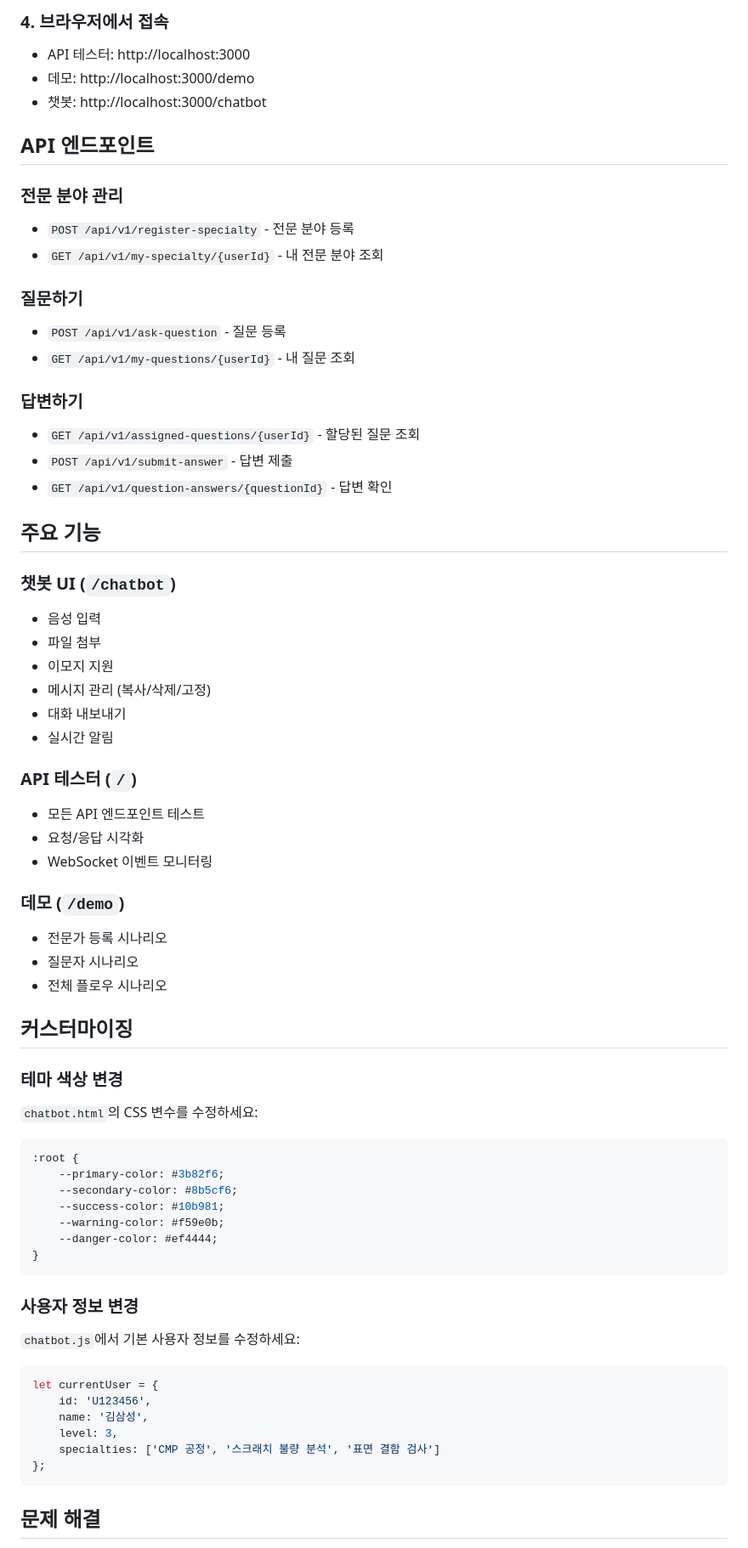
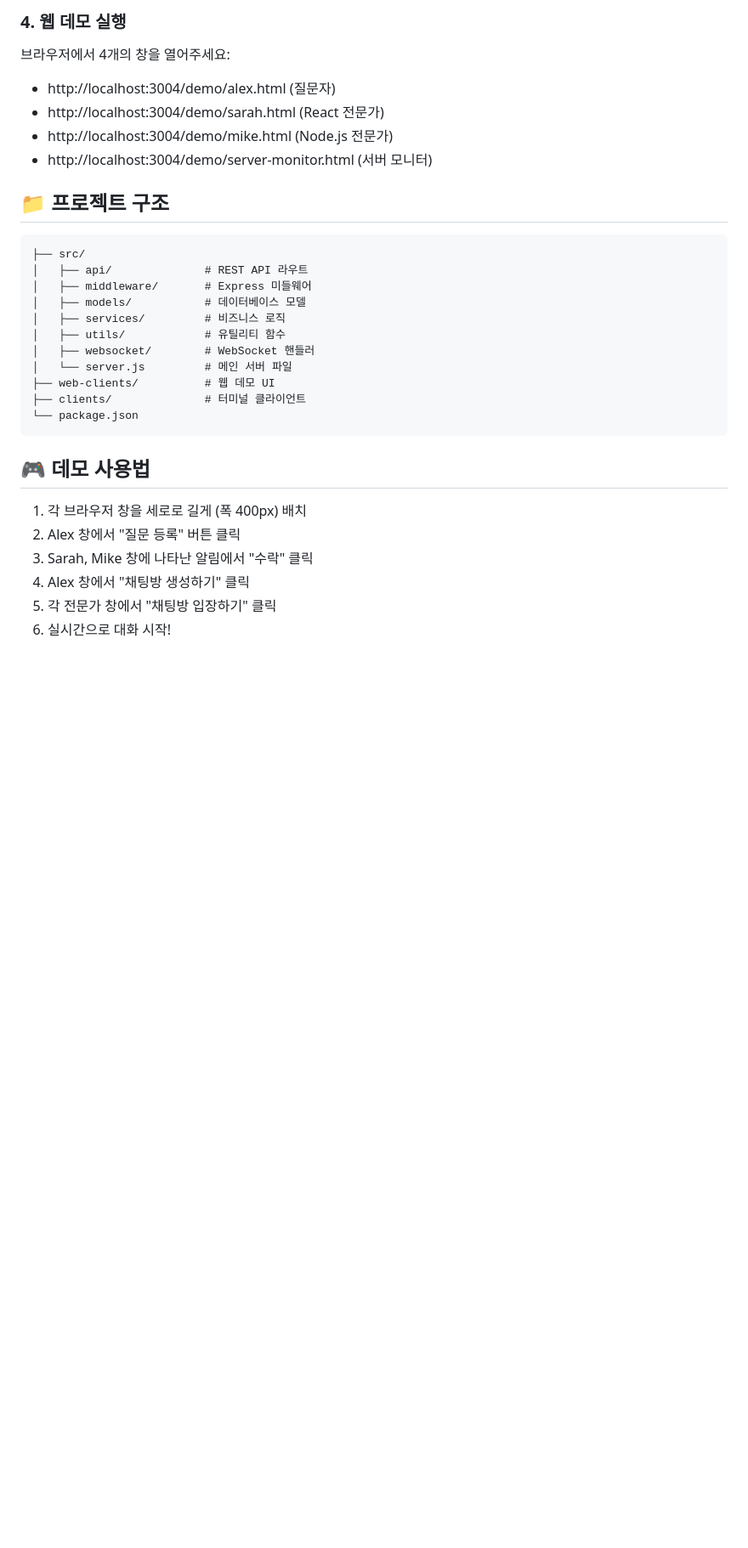
Before and after one commit to kiyaaa/3rd_day_backend, a Markdown page: README.md, the part around one of its changes. Shown at 85% size. GitHub-like rendering; blank space fills up the shorter version.

````diff
--- a/README.md
+++ b/README.md
@@ -89,69 +38,35 @@ node server.js
 ```
 
-### 4. 브라우저에서 접속
-- API 테스터: http://localhost:3000
-- 데모: http://localhost:3000/demo
-- 챗봇: http://localhost:3000/chatbot
+### 4. 웹 데모 실행
 
-## API 엔드포인트
+브라우저에서 4개의 창을 열어주세요:
+- http://localhost:3004/demo/alex.html (질문자)
+- http://localhost:3004/demo/sarah.html (React 전문가)
+- http://localhost:3004/demo/mike.html (Node.js 전문가)
+- http://localhost:3004/demo/server-monitor.html (서버 모니터)
 
-### 전문 분야 관리
-- `POST /api/v1/register-specialty` - 전문 분야 등록
-- `GET /api/v1/my-specialty/{userId}` - 내 전문 분야 조회
+## 📁 프로젝트 구조
 
-### 질문하기
-- `POST /api/v1/ask-question` - 질문 등록
-- `GET /api/v1/my-questions/{userId}` - 내 질문 조회
-
-### 답변하기
-- `GET /api/v1/assigned-questions/{userId}` - 할당된 질문 조회
-- `POST /api/v1/submit-answer` - 답변 제출
-- `GET /api/v1/question-answers/{questionId}` - 답변 확인
-
-## 주요 기능
-
-### 챗봇 UI (`/chatbot`)
-- 음성 입력
-- 파일 첨부
-- 이모지 지원
-- 메시지 관리 (복사/삭제/고정)
-- 대화 내보내기
-- 실시간 알림
-
-### API 테스터 (`/`)
-- 모든 API 엔드포인트 테스트
-- 요청/응답 시각화
-- WebSocket 이벤트 모니터링
-
-### 데모 (`/demo`)
-- 전문가 등록 시나리오
-- 질문자 시나리오
-- 전체 플로우 시나리오
-
-## 커스터마이징
-
-### 테마 색상 변경
-`chatbot.html`의 CSS 변수를 수정하세요:
-```css
-:root {
-    --primary-color: #3b82f6;
-    --secondary-color: #8b5cf6;
-    --success-color: #10b981;
-    --warning-color: #f59e0b;
-    --danger-color: #ef4444;
-}
+```
+├── src/
+│   ├── api/              # REST API 라우트
+│   ├── middleware/       # Express 미들웨어
+│   ├── models/           # 데이터베이스 모델
+│   ├── services/         # 비즈니스 로직
+│   ├── utils/            # 유틸리티 함수
+│   ├── websocket/        # WebSocket 핸들러
+│   └── server.js         # 메인 서버 파일
+├── web-clients/          # 웹 데모 UI
+├── clients/              # 터미널 클라이언트
+└── package.json
 ```
 
-### 사용자 정보 변경
-`chatbot.js`에서 기본 사용자 정보를 수정하세요:
-```javascript
-let currentUser = {
-    id: 'U123456',
-    name: '김삼성',
-    level: 3,
-    specialties: ['CMP 공정', '스크래치 불량 분석', '표면 결함 검사']
-};
-```
+## 🎮 데모 사용법
 
-## 문제 해결
+1. 각 브라우저 창을 세로로 길게 (폭 400px) 배치
+2. Alex 창에서 "질문 등록" 버튼 클릭
+3. Sarah, Mike 창에 나타난 알림에서 "수락" 클릭
+4. Alex 창에서 "채팅방 생성하기" 클릭
+5. 각 전문가 창에서 "채팅방 입장하기" 클릭
+6. 실시간으로 대화 시작!
 
````
Also changed, not shown: other parts of README.md (+66 -84 lines).
